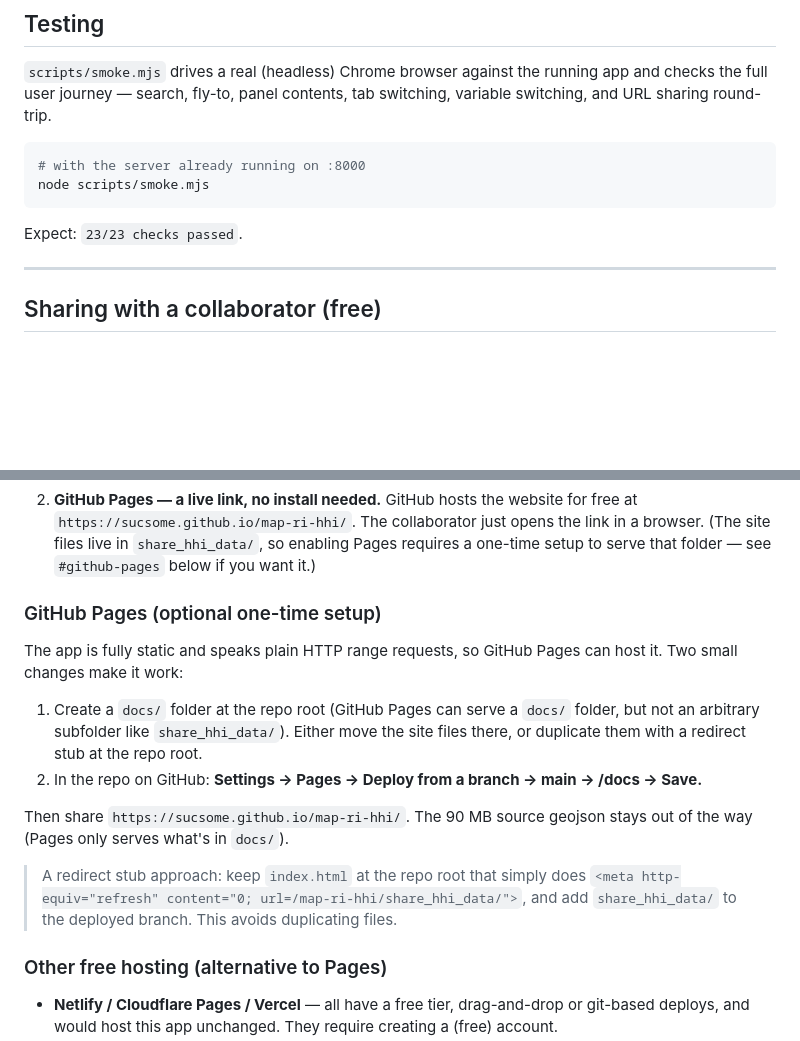
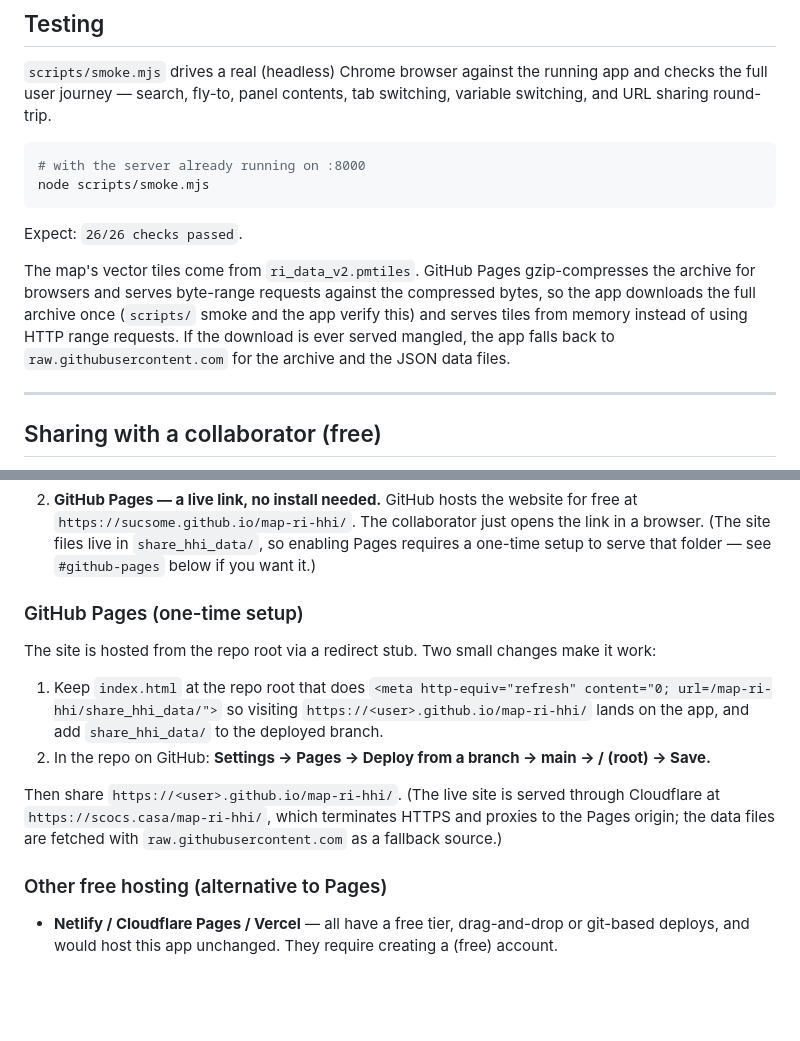
Before and after one commit to sucsome/map-ri-hhi, a Markdown page: README.md, 2 parts joined by grey strips. Rendered like a GitHub page; blank space fills up the shorter version.

Commit message:
Update README: in-memory pmtiles loading, current GitHub Pages setup

````diff
--- a/README.md
+++ b/README.md
@@ -129,7 +129,13 @@ URL sharing round-trip.
 node scripts/smoke.mjs
 ```
 
-Expect: `23/23 checks passed`.
+Expect: `26/26 checks passed`.
+
+The map's vector tiles come from `ri_data_v2.pmtiles`. GitHub Pages gzip-compresses the archive
+for browsers and serves byte-range requests against the compressed bytes, so the app downloads
+the full archive once (`scripts/` smoke and the app verify this) and serves tiles from memory
+instead of using HTTP range requests. If the download is ever served mangled, the app falls back
+to `raw.githubusercontent.com` for the archive and the JSON data files.
 
 ---
 
@@ -147,22 +153,19 @@ Because this repo is **public** on GitHub, the simplest free options are:
    (The site files live in `share_hhi_data/`, so enabling Pages requires a one-time setup to
    serve that folder — see `#github-pages` below if you want it.)
 
-### GitHub Pages (optional one-time setup)
+### GitHub Pages (one-time setup)
 
-The app is fully static and speaks plain HTTP range requests, so GitHub Pages can host it. Two
-small changes make it work:
+The site is hosted from the repo root via a redirect stub. Two small changes make it work:
 
-1. Create a `docs/` folder at the repo root (GitHub Pages can serve a `docs/` folder, but not
-   an arbitrary subfolder like `share_hhi_data/`). Either move the site files there, or
-   duplicate them with a redirect stub at the repo root.
-2. In the repo on GitHub: **Settings → Pages → Deploy from a branch → main → /docs → Save.**
+1. Keep `index.html` at the repo root that does
+   `<meta http-equiv="refresh" content="0; url=/map-ri-hhi/share_hhi_data/">` so visiting
+   `https://<user>.github.io/map-ri-hhi/` lands on the app, and add `share_hhi_data/` to the
+   deployed branch.
+2. In the repo on GitHub: **Settings → Pages → Deploy from a branch → main → / (root) → Save.**
 
-Then share `https://sucsome.github.io/map-ri-hhi/`. The 90 MB source geojson stays out of the
-way (Pages only serves what's in `docs/`).
-
-> A redirect stub approach: keep `index.html` at the repo root that simply does
-> `<meta http-equiv="refresh" content="0; url=/map-ri-hhi/share_hhi_data/">`, and add
-> `share_hhi_data/` to the deployed branch. This avoids duplicating files.
+Then share `https://<user>.github.io/map-ri-hhi/`. (The live site is served through Cloudflare
+at `https://scocs.casa/map-ri-hhi/`, which terminates HTTPS and proxies to the Pages origin; the
+data files are fetched with `raw.githubusercontent.com` as a fallback source.)
 
 ### Other free hosting (alternative to Pages)
 
````
